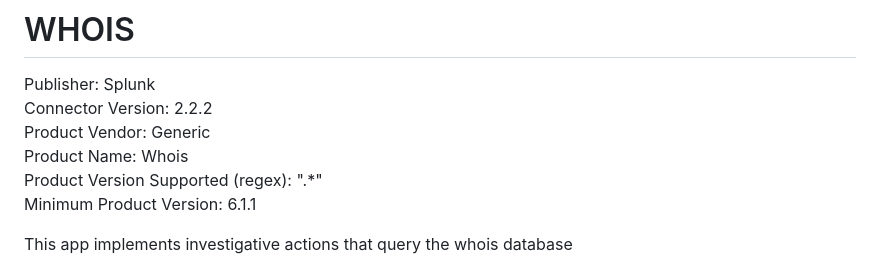
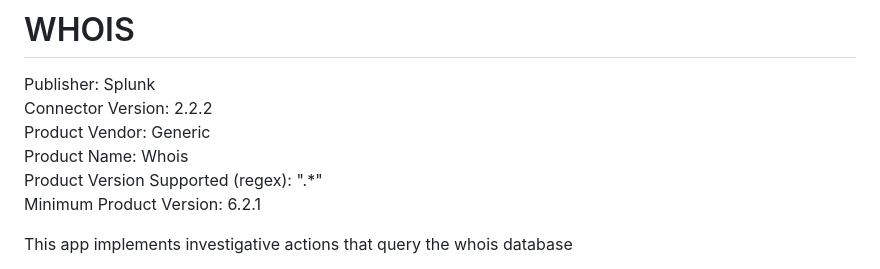
Before and after one commit to splunk-soar-connectors/whois, a Markdown page: README.md, the part around the change. Drawn GitHub-style.

```diff
--- a/README.md
+++ b/README.md
@@ -6,7 +6,7 @@ Connector Version: 2.2.2
 Product Vendor: Generic
 Product Name: Whois
 Product Version Supported (regex): ".\*"
-Minimum Product Version: 6.1.1
+Minimum Product Version: 6.2.1
 
 This app implements investigative actions that query the whois database
 
```
